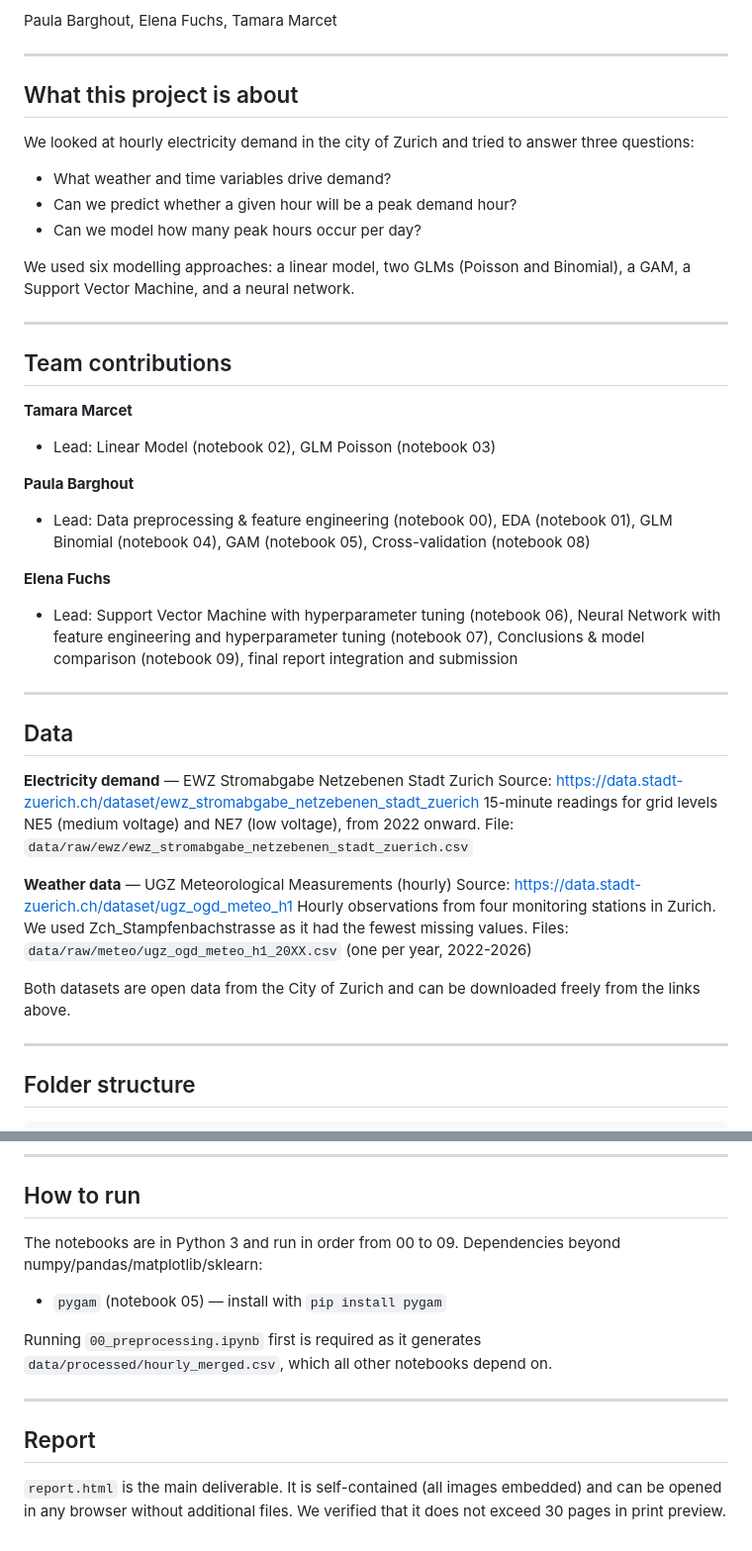
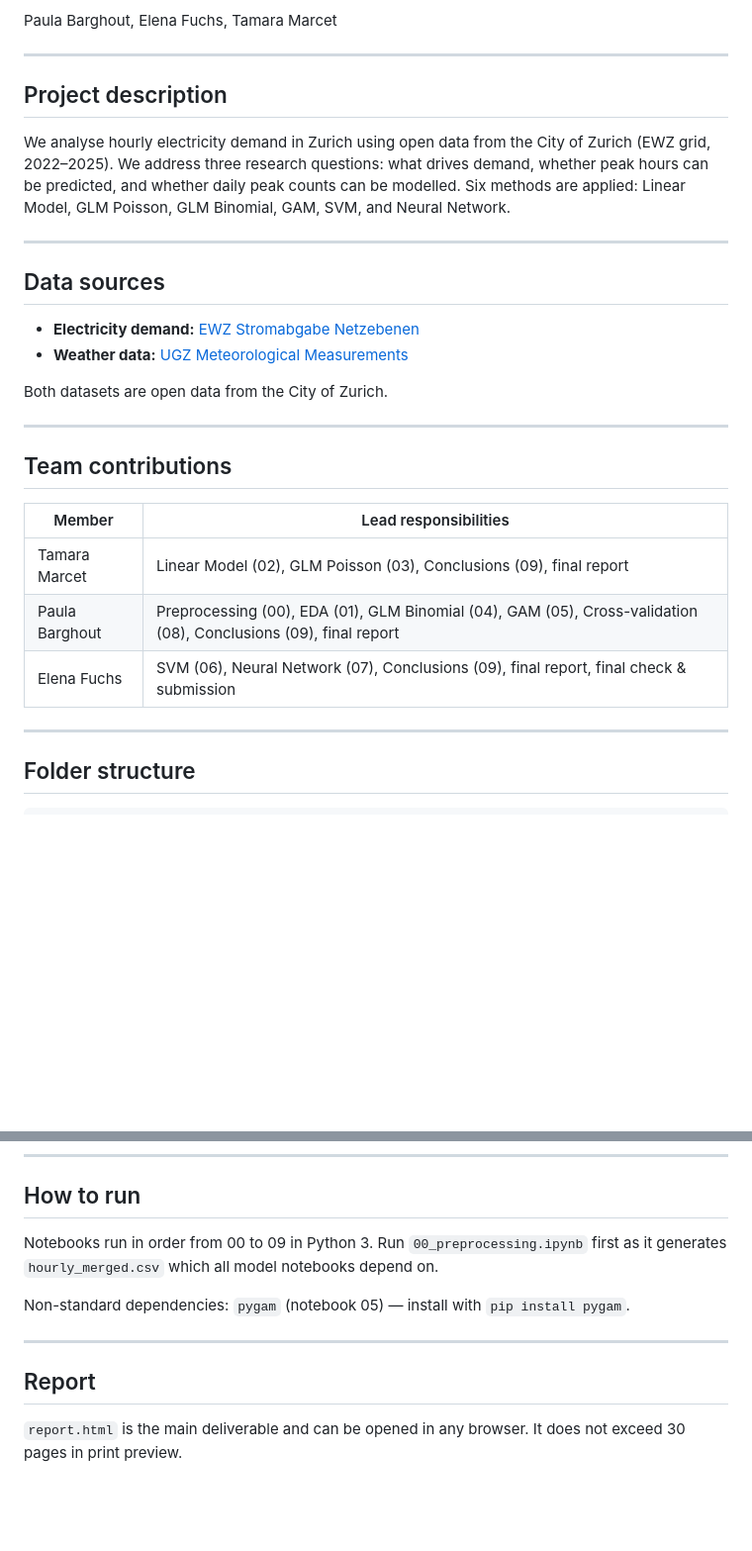
Before and after one commit to EllieTheAnalyst/ml1-electricity-demand-zurich, a Markdown page: README.md, 2 parts joined by grey strips. Shown at 99% size. GitHub-like rendering; blank space fills up the shorter version.

Commit message:
Update README with team contributions and lean structure

```diff
--- a/README.md
+++ b/README.md
@@ -6,43 +6,28 @@ Paula Barghout, Elena Fuchs, Tamara Marcet
 
 ---
 
-## What this project is about
+## Project description
 
-We looked at hourly electricity demand in the city of Zurich and tried to answer three questions:
-- What weather and time variables drive demand?
-- Can we predict whether a given hour will be a peak demand hour?
-- Can we model how many peak hours occur per day?
+We analyse hourly electricity demand in Zurich using open data from the City of Zurich (EWZ grid, 2022–2025). We address three research questions: what drives demand, whether peak hours can be predicted, and whether daily peak counts can be modelled. Six methods are applied: Linear Model, GLM Poisson, GLM Binomial, GAM, SVM, and Neural Network.
 
-We used six modelling approaches: a linear model, two GLMs (Poisson and Binomial), a GAM, a Support Vector Machine, and a neural network.
+---
+
+## Data sources
+
+- **Electricity demand:** [EWZ Stromabgabe Netzebenen](https://data.stadt-zuerich.ch/dataset/ewz_stromabgabe_netzebenen_stadt_zuerich)
+- **Weather data:** [UGZ Meteorological Measurements](https://data.stadt-zuerich.ch/dataset/ugz_ogd_meteo_h1)
+
+Both datasets are open data from the City of Zurich.
 
 ---
 
 ## Team contributions
 
-**Tamara Marcet**
-- Lead: Linear Model (notebook 02), GLM Poisson (notebook 03)
-
-**Paula Barghout**
-- Lead: Data preprocessing & feature engineering (notebook 00), EDA (notebook 01), GLM Binomial (notebook 04), GAM (notebook 05), Cross-validation (notebook 08)
-
-**Elena Fuchs**
-- Lead: Support Vector Machine with hyperparameter tuning (notebook 06), Neural Network with feature engineering and hyperparameter tuning (notebook 07), Conclusions & model comparison (notebook 09), final report integration and submission
-
----
-
-## Data
-
-**Electricity demand** — EWZ Stromabgabe Netzebenen Stadt Zurich
-Source: https://data.stadt-zuerich.ch/dataset/ewz_stromabgabe_netzebenen_stadt_zuerich
-15-minute readings for grid levels NE5 (medium voltage) and NE7 (low voltage), from 2022 onward.
-File: `data/raw/ewz/ewz_stromabgabe_netzebenen_stadt_zuerich.csv`
-
-**Weather data** — UGZ Meteorological Measurements (hourly)
-Source: https://data.stadt-zuerich.ch/dataset/ugz_ogd_meteo_h1
-Hourly observations from four monitoring stations in Zurich. We used Zch_Stampfenbachstrasse as it had the fewest missing values.
-Files: `data/raw/meteo/ugz_ogd_meteo_h1_20XX.csv` (one per year, 2022-2026)
-
-Both datasets are open data from the City of Zurich and can be downloaded freely from the links above.
+| Member | Lead responsibilities |
+|---|---|
+| Tamara Marcet | Linear Model (02), GLM Poisson (03), Conclusions (09), final report |
+| Paula Barghout | Preprocessing (00), EDA (01), GLM Binomial (04), GAM (05), Cross-validation (08), Conclusions (09), final report |
+| Elena Fuchs | SVM (06), Neural Network (07), Conclusions (09), final report, final check & submission |
 
 ---
 
@@ -92,13 +77,12 @@ README.md                            this file
 
 ## How to run
 
-The notebooks are in Python 3 and run in order from 00 to 09. Dependencies beyond numpy/pandas/matplotlib/sklearn:
-- `pygam` (notebook 05) — install with `pip install pygam`
+Notebooks run in order from 00 to 09 in Python 3. Run `00_preprocessing.ipynb` first as it generates `hourly_merged.csv` which all model notebooks depend on.
 
-Running `00_preprocessing.ipynb` first is required as it generates `data/processed/hourly_merged.csv`, which all other notebooks depend on.
+Non-standard dependencies: `pygam` (notebook 05) — install with `pip install pygam`.
 
 ---
 
 ## Report
 
-`report.html` is the main deliverable. It is self-contained (all images embedded) and can be opened in any browser without additional files. We verified that it does not exceed 30 pages in print preview.
+`report.html` is the main deliverable and can be opened in any browser. It does not exceed 30 pages in print preview.
```
